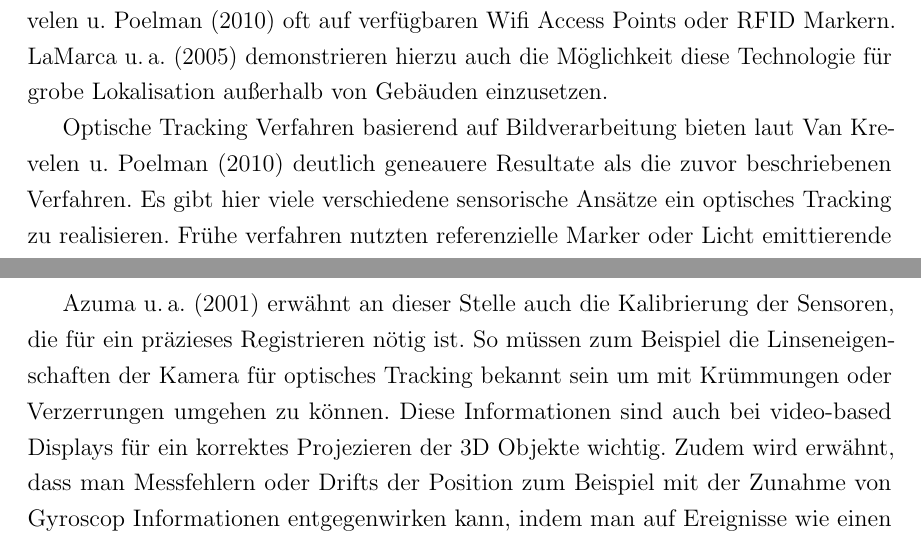
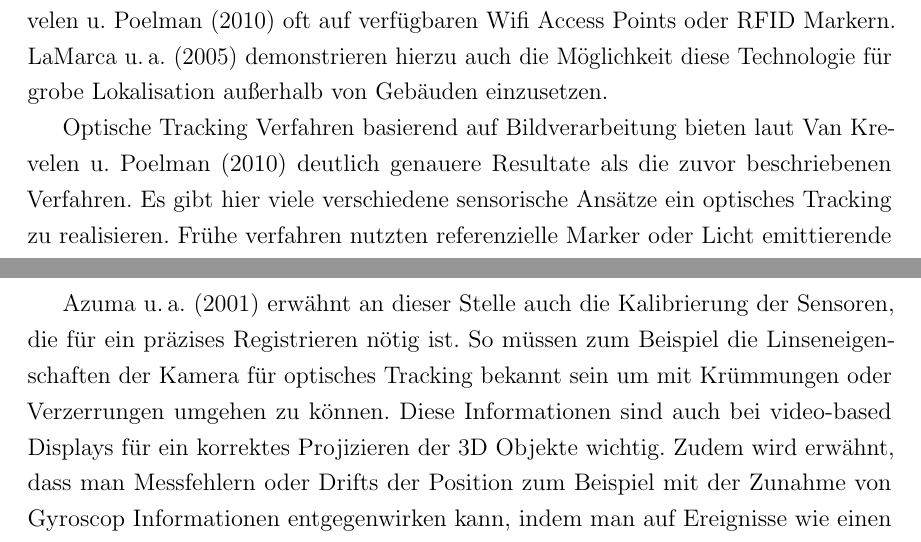
Before and after one commit to stetro/masterthesis, a LaTeX thesis (main.tex, which reads content/theory/ar.tex): two parts of pages 9 and 10 of 14, joined at a grey line, cut so that both start at the same text. Compiled offline with pdfLaTeX.

Commit message:
fix typos

```diff
--- a/content/theory/ar.tex
+++ b/content/theory/ar.tex
@@ -35,11 +35,11 @@ Frühe Techniken für die Registrierung benötigten üblicher Weise eine speziel
 
 Für ein grobes Positions-Tracking, vor allem auch außerhalb von Gebäuden wird GPS genutzt. Für großräumliche Anwendung ist GPS mit einer Varianz von 10-15 Metern durchaus praktikabel. Zum Beispiel um sichtbare Flugzeuge oder Sterne zu identifizieren. Innerhalb von Gebäuden basiert die grobe Positionierung laut \citet{van2010survey} oft auf verfügbaren Wifi Access Points oder RFID Markern. \citet{lamarca2005place} demonstrieren hierzu auch die Möglichkeit diese Technologie für grobe Lokalisation außerhalb von Gebäuden einzusetzen.
 
-Optische Tracking Verfahren basierend auf Bildverarbeitung bieten laut \citet{van2010survey} deutlich geneauere Resultate als die zuvor beschriebenen Verfahren. Es gibt hier viele verschiedene sensorische Ansätze ein optisches Tracking zu realisieren. Frühe verfahren nutzten referenzielle Marker oder Licht emittierende LEDs in einem vordefinierten Modell, um zwischen aufgenommenen Bildern eine homographische Transformation zu berechnen und um somit Rückschlüsse auf die Rotation und Positionsänderung der Kamera zu ziehen. Neue Verfahren ohne Marker nutzen Verfahren zur Feature Detection und Matching um Referenzen und Bewegungen zwischen aufgenommenen Bildern zu bestimmen.
+Optische Tracking Verfahren basierend auf Bildverarbeitung bieten laut \citet{van2010survey} deutlich genauere Resultate als die zuvor beschriebenen Verfahren. Es gibt hier viele verschiedene sensorische Ansätze ein optisches Tracking zu realisieren. Frühe verfahren nutzten referenzielle Marker oder Licht emittierende LEDs in einem vordefinierten Modell, um zwischen aufgenommenen Bildern eine homographische Transformation zu berechnen und um somit Rückschlüsse auf die Rotation und Positionsänderung der Kamera zu ziehen. Neue Verfahren ohne Marker nutzen Verfahren zur Feature Detection und Matching um Referenzen und Bewegungen zwischen aufgenommenen Bildern zu bestimmen.
 
 Viele kommerzielle und erfolgreiche Tracking Verfahren beruhen jedoch auf hybride Ansätze indem Sensoren kombiniert werden um potentielle Fehleinschätzungen eines Sensors auszuschließen. So werden zum Beispiel Neigungssensor, Kompass und Gyroskop mit einem optischen Verfahren kombiniert um ein Tracking der sechs Freiheitsgrade zu optimieren. \citep{van2010survey}
 
-\citet{azuma2001recent} erwähnt an dieser Stelle auch die Kalibrierung der Sensoren, die für ein präzieses Registrieren nötig ist. So müssen zum Beispiel die Linseneigenschaften der Kamera für optisches Tracking bekannt sein um mit Krümmungen oder Verzerrungen umgehen zu können. Diese Informationen sind auch bei video-based Displays für ein korrektes Projezieren der 3D Objekte wichtig. Zudem wird erwähnt, dass man Messfehlern oder Drifts der Position zum Beispiel mit der Zunahme von Gyroscop Informationen entgegenwirken kann, indem man auf Ereignisse wie einen Schritt des Nutzers wartet. \citep{azuma2001recent}
+\citet{azuma2001recent} erwähnt an dieser Stelle auch die Kalibrierung der Sensoren, die für ein präzises Registrieren nötig ist. So müssen zum Beispiel die Linseneigenschaften der Kamera für optisches Tracking bekannt sein um mit Krümmungen oder Verzerrungen umgehen zu können. Diese Informationen sind auch bei video-based Displays für ein korrektes Projizieren der 3D Objekte wichtig. Zudem wird erwähnt, dass man Messfehlern oder Drifts der Position zum Beispiel mit der Zunahme von Gyroscop Informationen entgegenwirken kann, indem man auf Ereignisse wie einen Schritt des Nutzers wartet. \citep{azuma2001recent}
 
 \subsubsection{Interaktions Technologien}
 
```
